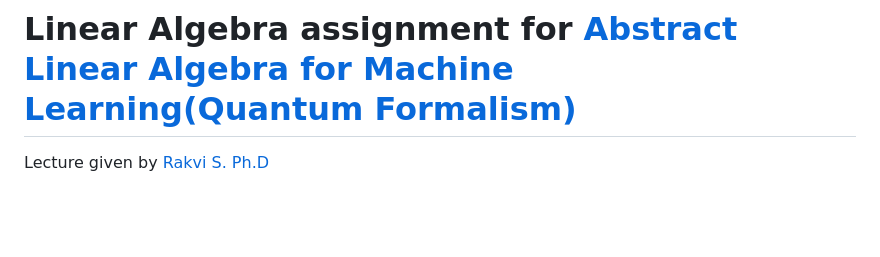
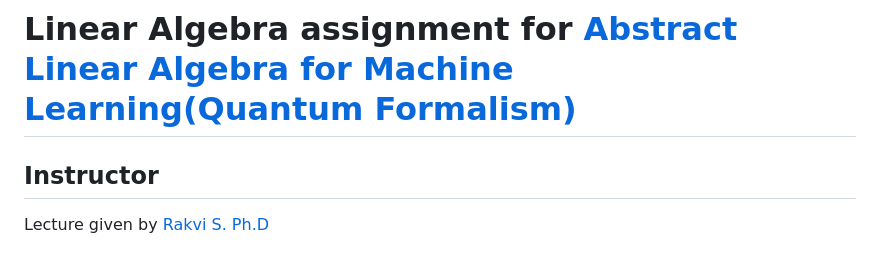
Before and after one commit to k1seul/Math_studies, a Markdown page: Linear_Algebra(QF)/README.md, the part around the change. Drawn GitHub-style; blank space fills up the shorter version.

```diff
--- a/Linear_Algebra(QF)/README.md
+++ b/Linear_Algebra(QF)/README.md
@@ -1,4 +1,5 @@
 # Linear Algebra assignment for [Abstract Linear Algebra for Machine Learning(Quantum Formalism)](https://quantumformalism.com/abstract-linear-algebra-for-ml)
+## Instructor
 Lecture given by [Rakvi S. Ph.D](https://raakvi.wixsite.com/rakvi)
 ## Algebra, Topology, Differential Calculus and Optimization for computer Science and Machine Learning [Textbook Link](https://www.cis.upenn.edu/~jean/math-deep.pdf)
 2000 page math book. 😇
```
